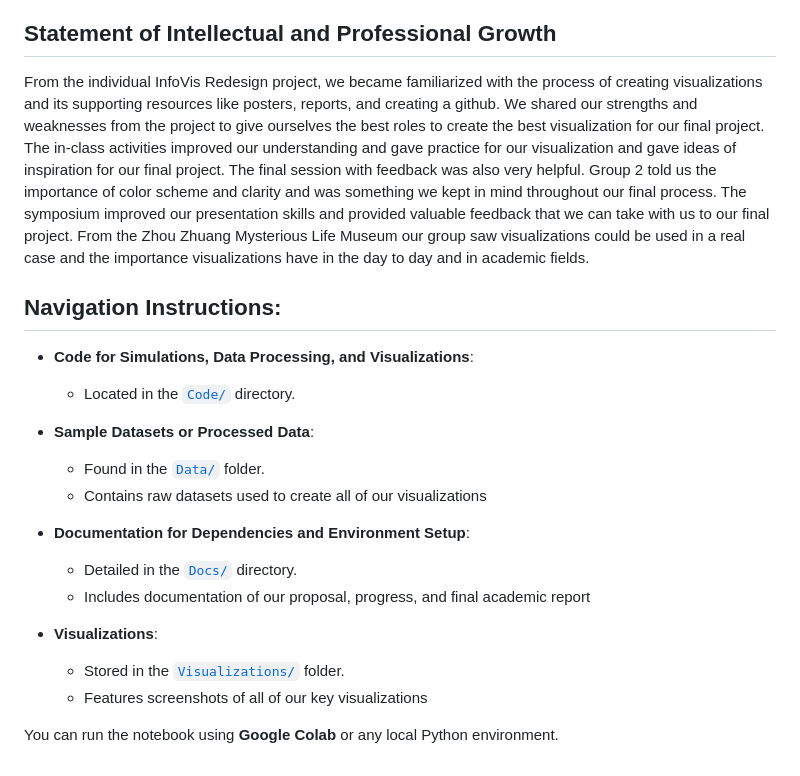
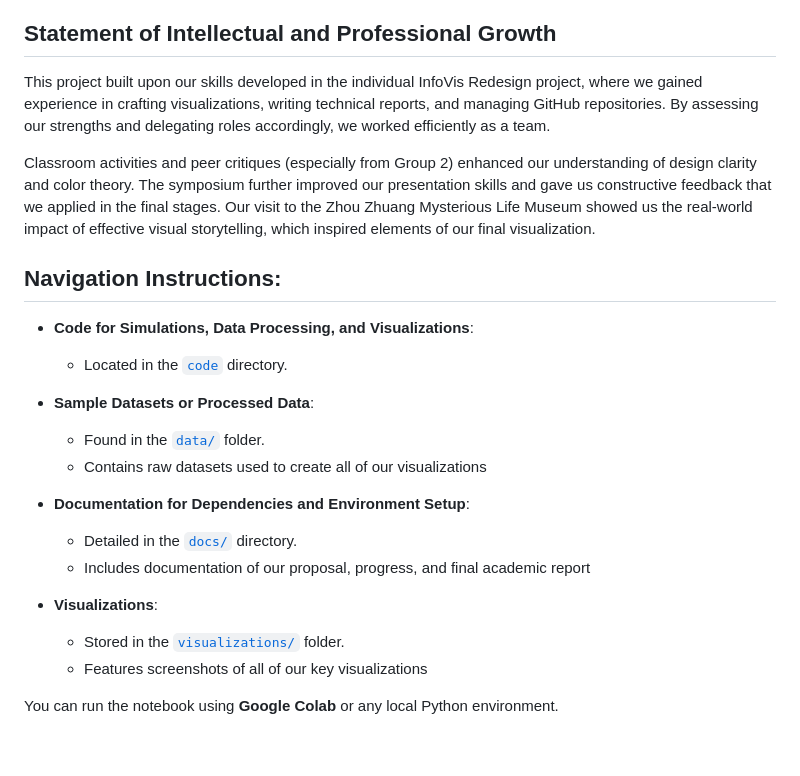
Before and after one commit to jiiean/301-Final-Project, a Markdown page: README.md, the part around the change. GitHub-like rendering.

```diff
--- a/README.md
+++ b/README.md
@@ -37,22 +37,24 @@ Our project and visualization focuses on the United Nations Sustainable Developm
 
 ## Statement of Intellectual and Professional Growth
 
-From the individual InfoVis Redesign project, we became familiarized with the process of creating visualizations and its supporting resources like posters, reports, and creating a github. We shared our strengths and weaknesses from the project to give ourselves the best roles to create the best visualization for our final project. The in-class activities improved our understanding and gave practice for our visualization and gave ideas of inspiration for our final project. The final session with feedback was also very helpful. Group 2 told us the importance of color scheme and clarity and was something we kept in mind throughout our final process. The symposium improved our presentation skills and provided valuable feedback that we can take with us to our final project. From the Zhou Zhuang Mysterious Life Museum our group saw visualizations could be used in a real case and the importance visualizations have in the day to day and in academic fields.
+This project built upon our skills developed in the individual InfoVis Redesign project, where we gained experience in crafting visualizations, writing technical reports, and managing GitHub repositories. By assessing our strengths and delegating roles accordingly, we worked efficiently as a team.
+
+Classroom activities and peer critiques (especially from Group 2) enhanced our understanding of design clarity and color theory. The symposium further improved our presentation skills and gave us constructive feedback that we applied in the final stages. Our visit to the Zhou Zhuang Mysterious Life Museum showed us the real-world impact of effective visual storytelling, which inspired elements of our final visualization.
 
 ## Navigation Instructions:
 - **Code for Simulations, Data Processing, and Visualizations**:
-  - Located in the [`Code/`](Code/) directory.
+  - Located in the [`code`](./code/) directory.
 
 - **Sample Datasets or Processed Data**:
-  - Found in the [`Data/`](Data/) folder.
+  - Found in the [`data/`](./data/) folder.
   - Contains raw datasets used to create all of our visualizations
 
 - **Documentation for Dependencies and Environment Setup**:
-  - Detailed in the [`Docs/`](Docs/) directory.
+  - Detailed in the [`docs/`](./docs/) directory.
   - Includes documentation of our proposal, progress, and final academic report
 
 - **Visualizations**:
-  - Stored in the [`Visualizations/`](Visualizations/) folder.
+  - Stored in the [`visualizations/`](./visualizations/) folder.
   - Features screenshots of all of our key visualizations
 
 
```
